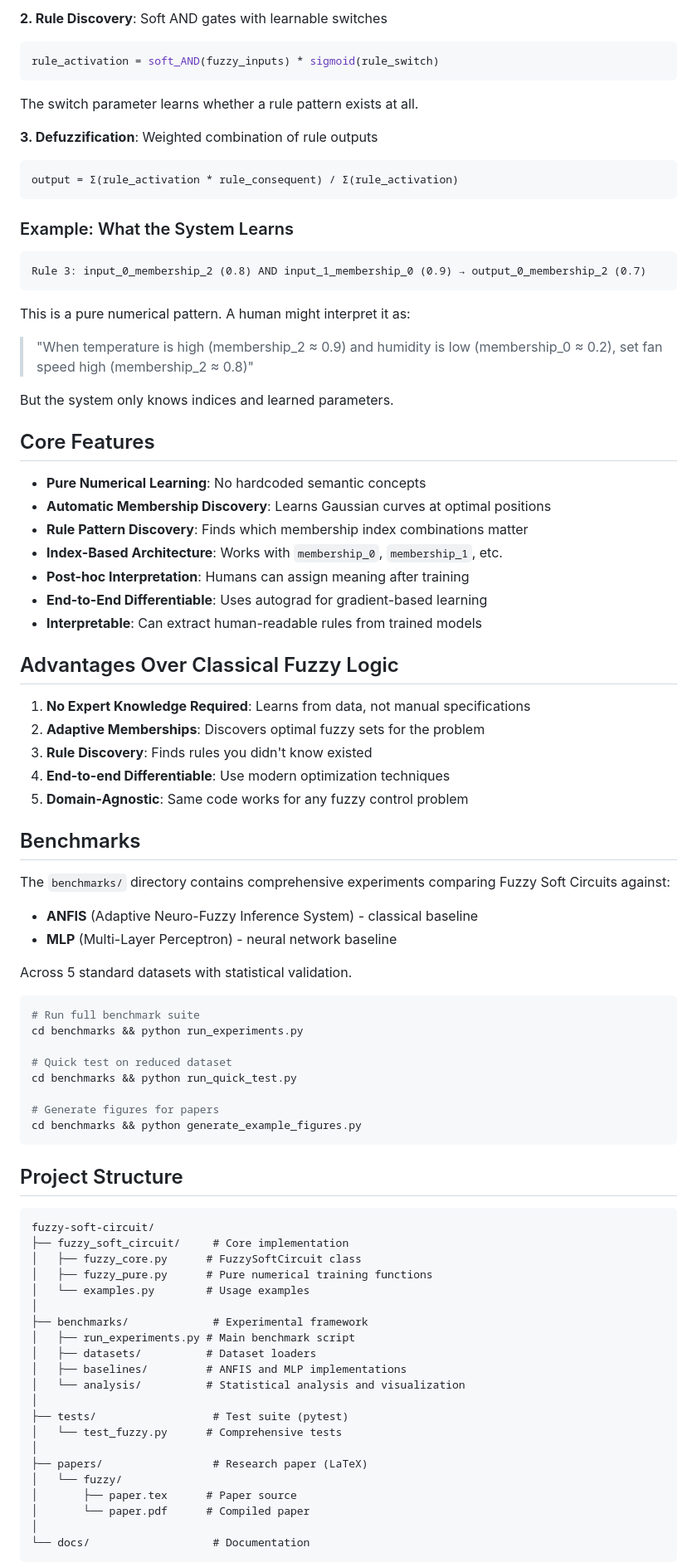
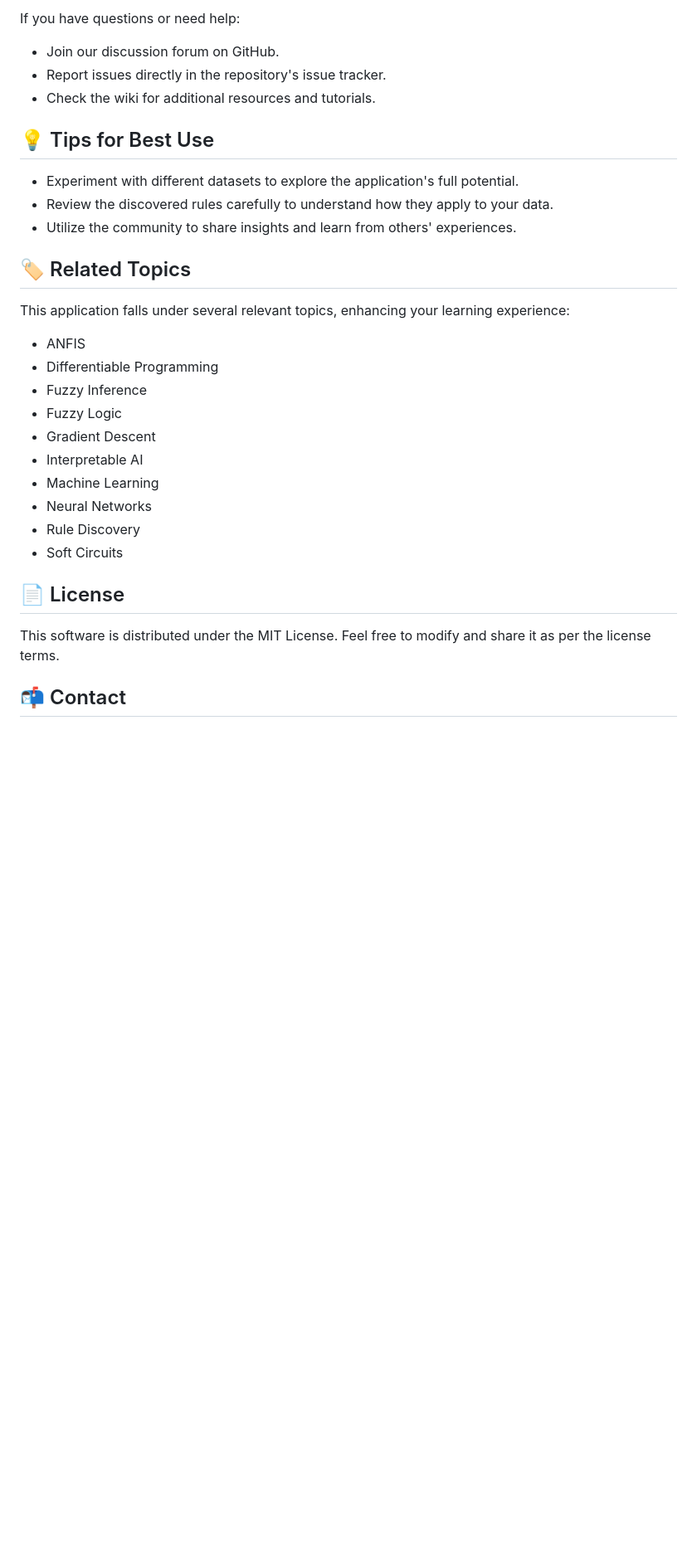
Before and after one commit to lucyfear/fuzzy-soft-circuit, a Markdown page: README.md, the part around the change printed below. Shown: that part at 83% size. Rendered like a GitHub page; blank space fills up the shorter version.

````diff
--- a/README.md
+++ b/README.md
@@ -87,86 +67,34 @@ Centers and widths are learned from data.
 
-**2. Rule Discovery**: Soft AND gates with learnable switches
-```python
-rule_activation = soft_AND(fuzzy_inputs) * sigmoid(rule_switch)
-```
-The switch parameter learns whether a rule pattern exists at all.
+If you have questions or need help:
 
-**3. Defuzzification**: Weighted combination of rule outputs
-```python
-output = Σ(rule_activation * rule_consequent) / Σ(rule_activation)
-```
+- Join our discussion forum on GitHub.
+- Report issues directly in the repository's issue tracker.
+- Check the wiki for additional resources and tutorials.
 
-### Example: What the System Learns
+## 💡 Tips for Best Use
 
-```
-Rule 3: input_0_membership_2 (0.8) AND input_1_membership_0 (0.9) → output_0_membership_2 (0.7)
-```
+- Experiment with different datasets to explore the application's full potential.
+- Review the discovered rules carefully to understand how they apply to your data.
+- Utilize the community to share insights and learn from others' experiences.
 
-This is a pure numerical pattern. A human might interpret it as:
-> "When temperature is high (membership_2 ≈ 0.9) and humidity is low (membership_0 ≈ 0.2), set fan speed high (membership_2 ≈ 0.8)"
+## 🏷️ Related Topics
 
-But the system only knows indices and learned parameters.
+This application falls under several relevant topics, enhancing your learning experience:
 
-## Core Features
+- ANFIS
+- Differentiable Programming
+- Fuzzy Inference
+- Fuzzy Logic
+- Gradient Descent
+- Interpretable AI
+- Machine Learning
+- Neural Networks
+- Rule Discovery
+- Soft Circuits
 
-- **Pure Numerical Learning**: No hardcoded semantic concepts
-- **Automatic Membership Discovery**: Learns Gaussian curves at optimal positions
-- **Rule Pattern Discovery**: Finds which membership index combinations matter
-- **Index-Based Architecture**: Works with `membership_0`, `membership_1`, etc.
-- **Post-hoc Interpretation**: Humans can assign meaning after training
-- **End-to-End Differentiable**: Uses autograd for gradient-based learning
-- **Interpretable**: Can extract human-readable rules from trained models
+## 📄 License
 
-## Advantages Over Classical Fuzzy Logic
+This software is distributed under the MIT License. Feel free to modify and share it as per the license terms.
 
-1. **No Expert Knowledge Required**: Learns from data, not manual specifications
-2. **Adaptive Memberships**: Discovers optimal fuzzy sets for the problem
-3. **Rule Discovery**: Finds rules you didn't know existed
-4. **End-to-end Differentiable**: Use modern optimization techniques
-5. **Domain-Agnostic**: Same code works for any fuzzy control problem
+## 📬 Contact
 
-## Benchmarks
-
-The `benchmarks/` directory contains comprehensive experiments comparing Fuzzy Soft Circuits against:
-- **ANFIS** (Adaptive Neuro-Fuzzy Inference System) - classical baseline
-- **MLP** (Multi-Layer Perceptron) - neural network baseline
-
-Across 5 standard datasets with statistical validation.
-
-```bash
-# Run full benchmark suite
-cd benchmarks && python run_experiments.py
-
-# Quick test on reduced dataset
-cd benchmarks && python run_quick_test.py
-
-# Generate figures for papers
-cd benchmarks && python generate_example_figures.py
-```
-
-## Project Structure
-
-```
-fuzzy-soft-circuit/
-├── fuzzy_soft_circuit/     # Core implementation
-│   ├── fuzzy_core.py      # FuzzySoftCircuit class
-│   ├── fuzzy_pure.py      # Pure numerical training functions
-│   └── examples.py        # Usage examples
-│
-├── benchmarks/             # Experimental framework
-│   ├── run_experiments.py # Main benchmark script
-│   ├── datasets/          # Dataset loaders
-│   ├── baselines/         # ANFIS and MLP implementations
-│   └── analysis/          # Statistical analysis and visualization
-│
-├── tests/                  # Test suite (pytest)
-│   └── test_fuzzy.py      # Comprehensive tests
-│
-├── papers/                 # Research paper (LaTeX)
-│   └── fuzzy/
-│       ├── paper.tex      # Paper source
-│       └── paper.pdf      # Compiled paper
-│
-└── docs/                   # Documentation
-```
-
````
Also changed, not shown: other parts of README.md (+44 -136 lines).
